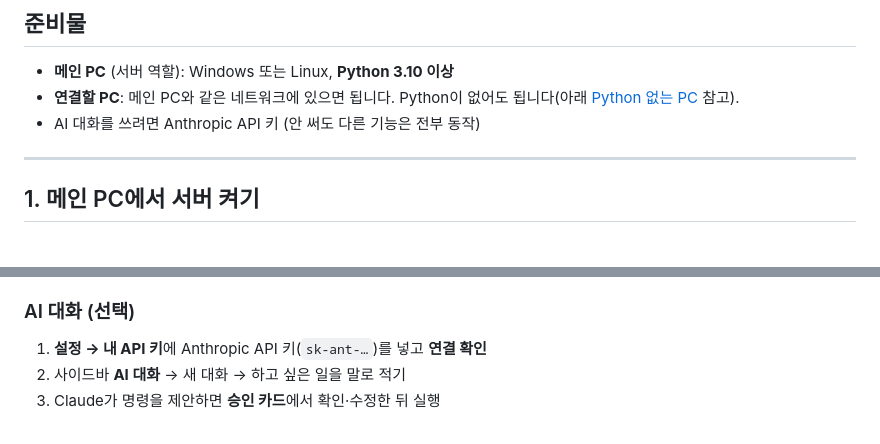
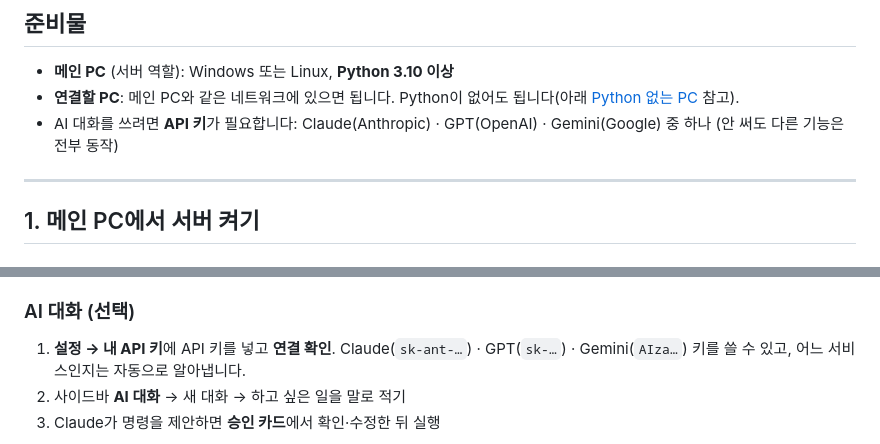
Before and after one commit to juyung861-glitch/PCmoa, a Markdown page: README.md, 2 parts joined by grey strips. GitHub-like rendering.

```diff
--- a/README.md
+++ b/README.md
@@ -27,7 +27,7 @@
 
 - **메인 PC** (서버 역할): Windows 또는 Linux, **Python 3.10 이상**
 - **연결할 PC**: 메인 PC와 같은 네트워크에 있으면 됩니다. Python이 없어도 됩니다(아래 [Python 없는 PC](#python이-없는-pc-연결하기) 참고).
-- AI 대화를 쓰려면 Anthropic API 키 (안 써도 다른 기능은 전부 동작)
+- AI 대화를 쓰려면 **API 키**가 필요합니다: Claude(Anthropic) · GPT(OpenAI) · Gemini(Google) 중 하나 (안 써도 다른 기능은 전부 동작)
 
 ---
 
@@ -129,7 +129,7 @@ PC 카드의 버튼으로 대부분의 기능을 씁니다.
 
 ### AI 대화 (선택)
 
-1. **설정 → 내 API 키**에 Anthropic API 키(`sk-ant-…`)를 넣고 **연결 확인**
+1. **설정 → 내 API 키**에 API 키를 넣고 **연결 확인**. Claude(`sk-ant-…`) · GPT(`sk-…`) · Gemini(`AIza…`) 키를 쓸 수 있고, 어느 서비스인지는 자동으로 알아냅니다.
 2. 사이드바 **AI 대화** → 새 대화 → 하고 싶은 일을 말로 적기
 3. Claude가 명령을 제안하면 **승인 카드**에서 확인·수정한 뒤 실행
 
```
Also changed, not shown: docs/CHANGELOG.md (+2 -1 lines), docs/USER_GUIDE.md (+10 -2 lines), docs/images/14-settings.png, 2 other files.
